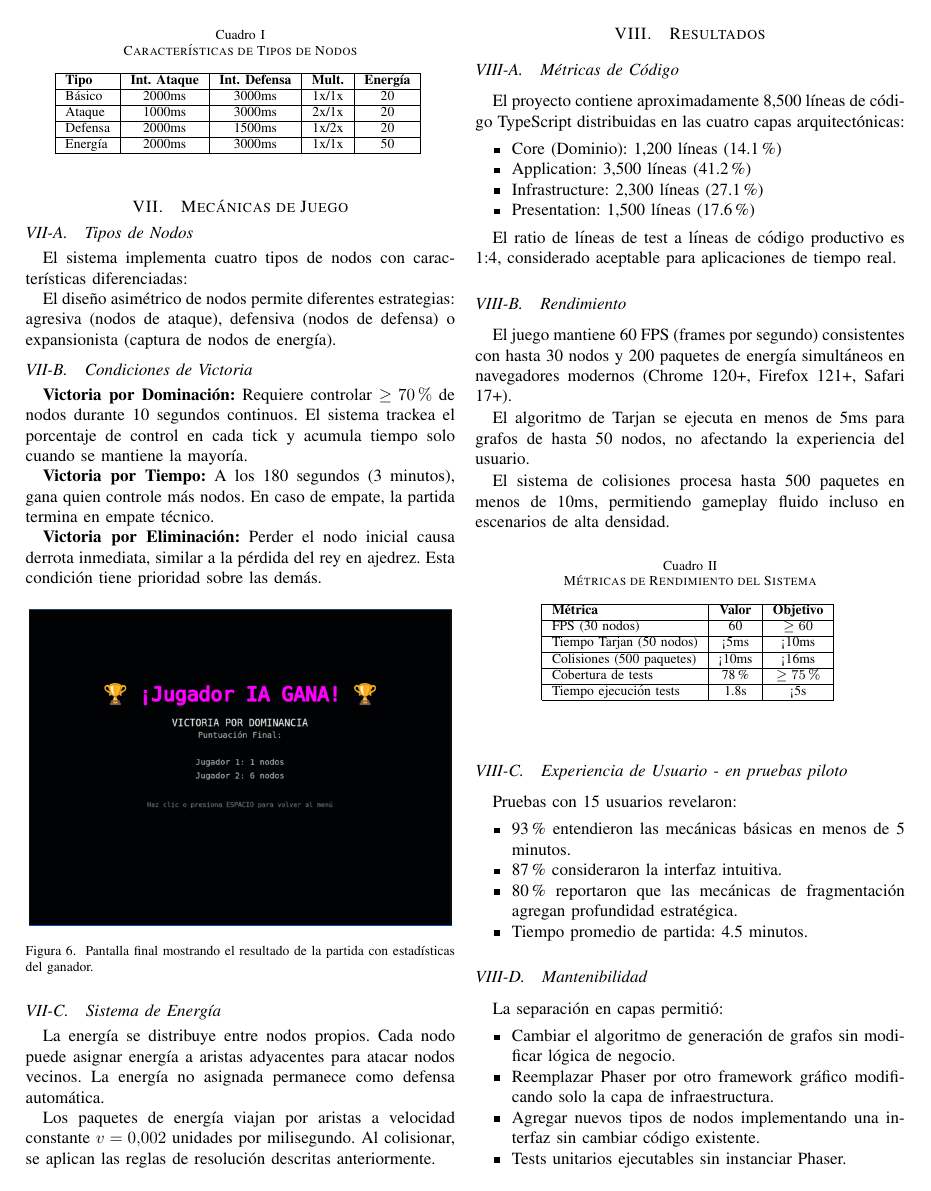
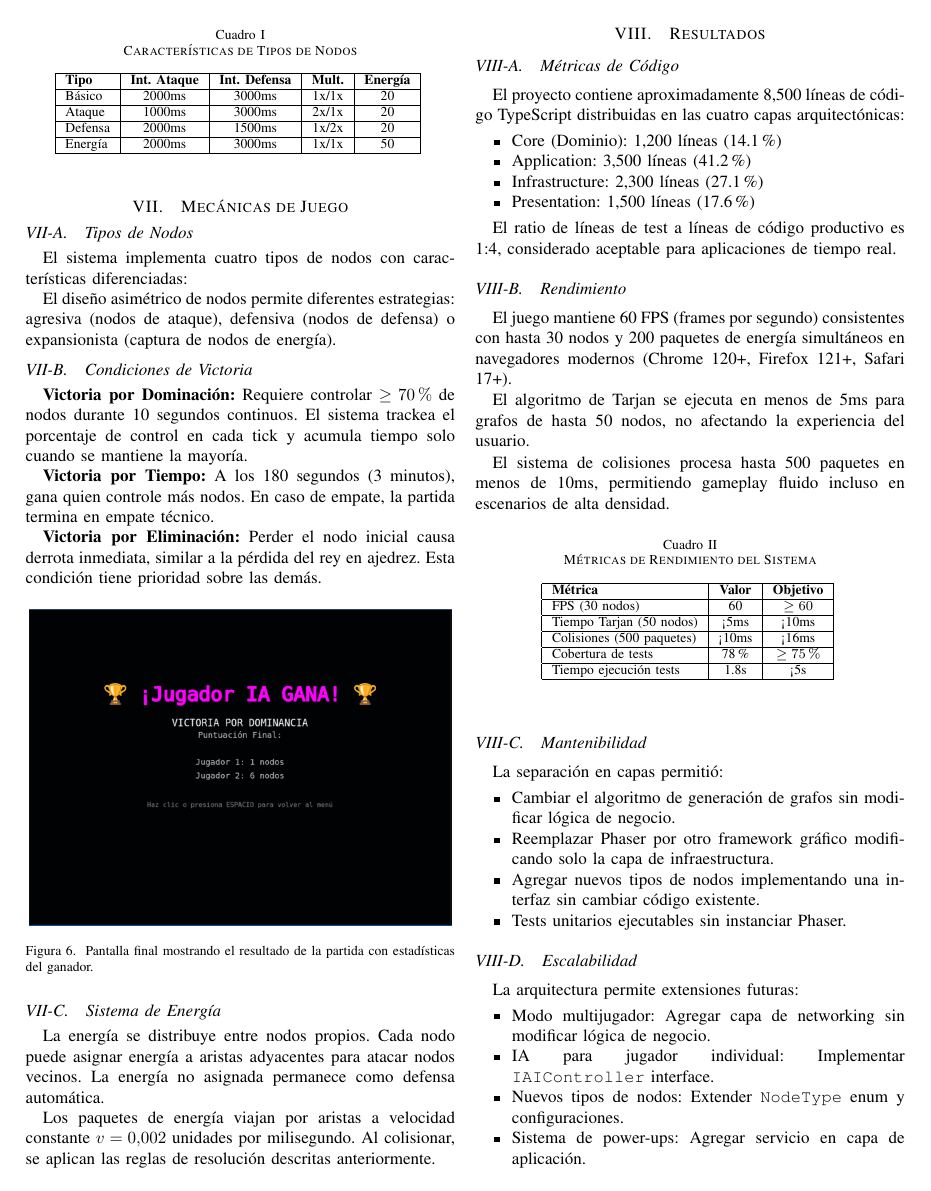
Before and after one commit to gustadev24/nexa, a LaTeX paper (docs/report/nexa_report.tex): page 8 of 10. Compiled offline with pdfLaTeX; a missing font is replaced by an installed copy or a similar font; a LaTeX package or settings file that is missing is left out.

Commit message:
docs: eliminar sección de "Experiencia de Usuario" en pruebas piloto para mayor concisión

```diff
--- a/docs/report/nexa_report.tex
+++ b/docs/report/nexa_report.tex
@@ -705,17 +705,6 @@ Tiempo ejecución tests & 1.8s & < 5s \\
 \end{center}
 \end{table}
 
-\subsection{Experiencia de Usuario - en pruebas piloto}
-
-Pruebas con 15 usuarios revelaron:
-
-\begin{itemize}
-\item 93\% entendieron las mecánicas básicas en menos de 5 minutos.
-\item 87\% consideraron la interfaz intuitiva.
-\item 80\% reportaron que las mecánicas de fragmentación agregan profundidad estratégica.
-\item Tiempo promedio de partida: 4.5 minutos.
-\end{itemize}
-
 \subsection{Mantenibilidad}
 
 La separación en capas permitió:
```
Also changed, not shown: docs/report/nexa_report.tex (2 more changed lines).
